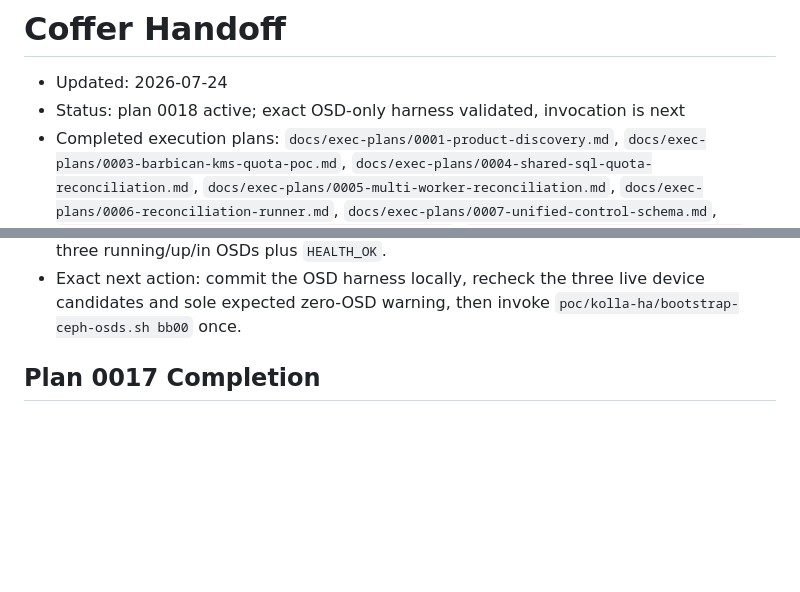
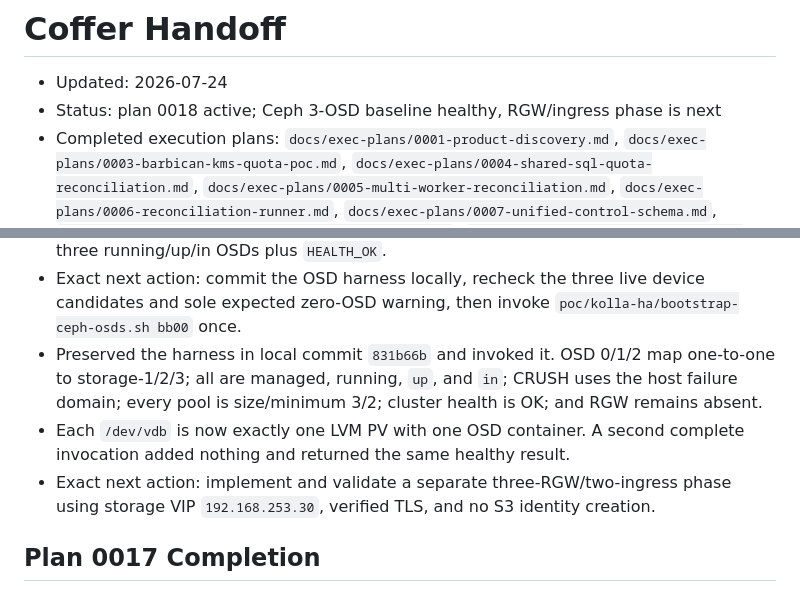
Before and after one commit to jaehanbyun/coffer, a Markdown page: .codex/state/HANDOFF.md, 2 parts joined by grey strips. Drawn GitHub-style; blank space fills up the shorter version.

```diff
--- a/.codex/state/HANDOFF.md
+++ b/.codex/state/HANDOFF.md
@@ -1,7 +1,7 @@
 # Coffer Handoff
 
 - Updated: 2026-07-24
-- Status: plan 0018 active; exact OSD-only harness validated, invocation is next
+- Status: plan 0018 active; Ceph 3-OSD baseline healthy, RGW/ingress phase is next
 - Completed execution plans: `docs/exec-plans/0001-product-discovery.md`, `docs/exec-plans/0003-barbican-kms-quota-poc.md`, `docs/exec-plans/0004-shared-sql-quota-reconciliation.md`, `docs/exec-plans/0005-multi-worker-reconciliation.md`, `docs/exec-plans/0006-reconciliation-runner.md`, `docs/exec-plans/0007-unified-control-schema.md`, `docs/exec-plans/0008-existing-content-inventory.md`, `docs/exec-plans/0009-transactional-inventory-import.md`, `docs/exec-plans/0010-post-import-ledger-comparison.md`, `docs/exec-plans/0011-authenticated-live-inventory-comparison.md`, `docs/exec-plans/0012-synthetic-inventory-scale-characterization.md`, `docs/exec-plans/0013-kolla-deployment-topology.md`, `docs/exec-plans/0014-kolla-runtime-images.md`, `docs/exec-plans/0015-kolla-ansible-operator-role.md`, `docs/exec-plans/0016-kolla-aio-end-to-end.md`, `docs/exec-plans/0017-production-image-remediation.md`
 - Superseded execution plan: `docs/exec-plans/0002-thin-vertical-poc.md`
 - Active execution plan: `docs/exec-plans/0018-kolla-multinode-ha-pilot.md`
@@ -113,6 +113,15 @@ signed Distribution v3.1.1 binary.
 - Exact next action: commit the OSD harness locally, recheck the three live
   device candidates and sole expected zero-OSD warning, then invoke
   `poc/kolla-ha/bootstrap-ceph-osds.sh bb00` once.
+- Preserved the harness in local commit `831b66b` and invoked it. OSD 0/1/2
+  map one-to-one to storage-1/2/3; all are managed, running, `up`, and `in`;
+  CRUSH uses the host failure domain; every pool is size/minimum 3/2; cluster
+  health is OK; and RGW remains absent.
+- Each `/dev/vdb` is now exactly one LVM PV with one OSD container. A second
+  complete invocation added nothing and returned the same healthy result.
+- Exact next action: implement and validate a separate three-RGW/two-ingress
+  phase using storage VIP `192.168.253.30`, verified TLS, and no S3 identity
+  creation.
 
 ## Plan 0017 Completion
 
```
Also changed, not shown: docs/exec-plans/0018-kolla-multinode-ha-pilot.md (+25 -5 lines).
